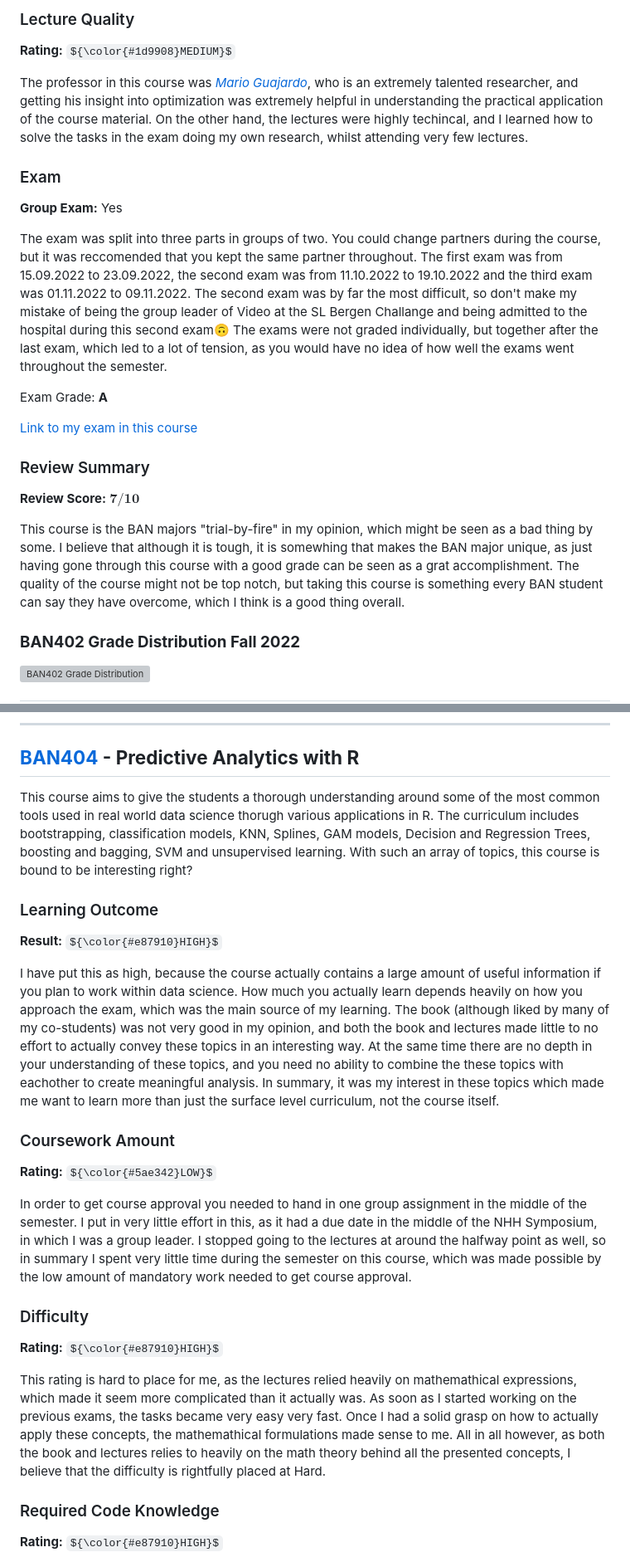
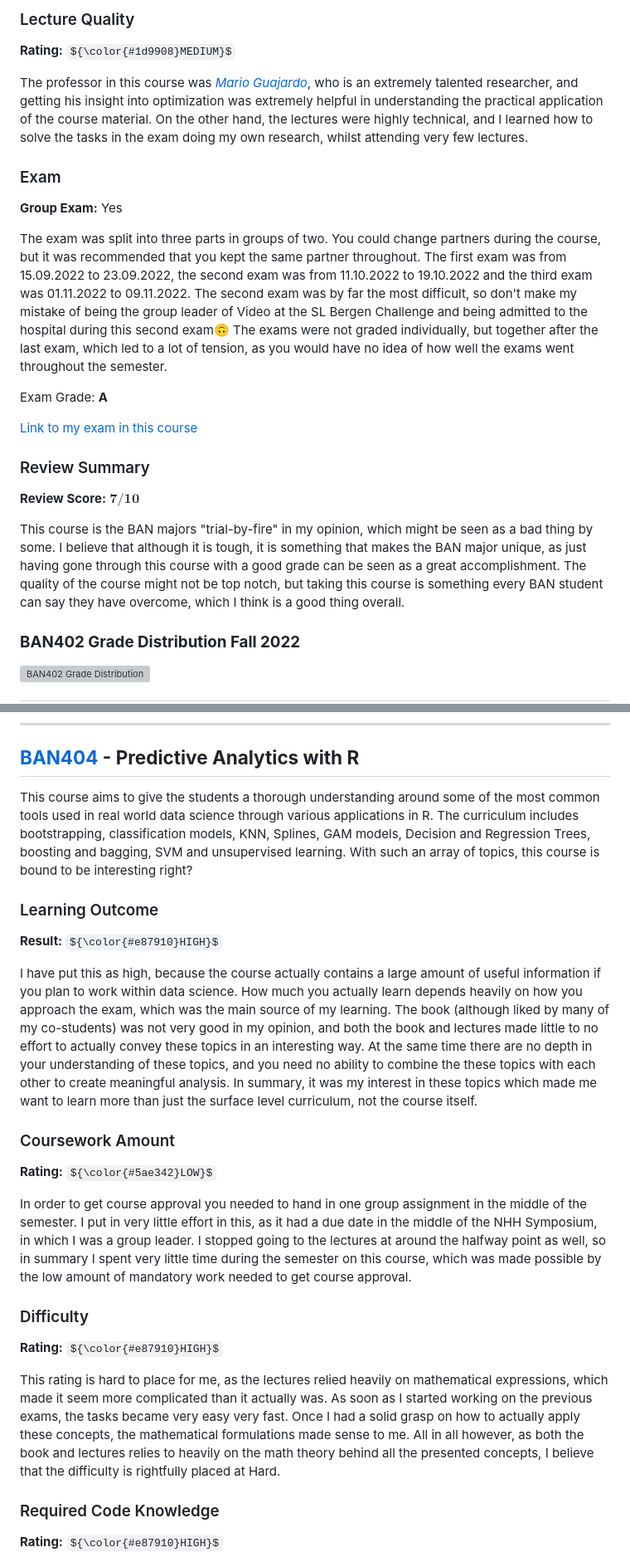
Before and after one commit to sander-ed/nhh-course-help, a Markdown page: GUIDES/Master-Course-Reviews/README.md, 2 parts joined by grey strips. Shown at 83% size. Rendered like a GitHub page; some formulas as TeX source; grey boxes are pictures that could not be loaded.

```diff
--- a/GUIDES/Master-Course-Reviews/README.md
+++ b/GUIDES/Master-Course-Reviews/README.md
@@ -131,13 +132,13 @@ You do not need to know much code, as the AMPL language is highly mathematical i
 
 **Rating:** ${\color{#1d9908}MEDIUM}$
 
-The professor in this course was _[Mario Guajardo](https://www.nhh.no/en/employees/faculty/mario-guajardo/)_, who is an extremely talented researcher, and getting his insight into optimization was extremely helpful in understanding the practical application of the course material. On the other hand, the lectures were highly techincal, and I learned how to solve the tasks in the exam doing my own research, whilst attending very few lectures.
+The professor in this course was _[Mario Guajardo](https://www.nhh.no/en/employees/faculty/mario-guajardo/)_, who is an extremely talented researcher, and getting his insight into optimization was extremely helpful in understanding the practical application of the course material. On the other hand, the lectures were highly technical, and I learned how to solve the tasks in the exam doing my own research, whilst attending very few lectures.
 
 ### Exam
 
 **Group Exam:** Yes
 
-The exam was split into three parts in groups of two. You could change partners during the course, but it was reccomended that you kept the same partner throughout. The first exam was from 15.09.2022 to 23.09.2022, the second exam was from 11.10.2022 to 19.10.2022 and the third exam was 01.11.2022 to 09.11.2022. The second exam was by far the most difficult, so don't make my mistake of being the group leader of Video at the SL Bergen Challange and being admitted to the hospital during this second exam🙃
+The exam was split into three parts in groups of two. You could change partners during the course, but it was recommended that you kept the same partner throughout. The first exam was from 15.09.2022 to 23.09.2022, the second exam was from 11.10.2022 to 19.10.2022 and the third exam was 01.11.2022 to 09.11.2022. The second exam was by far the most difficult, so don't make my mistake of being the group leader of Video at the SL Bergen Challenge and being admitted to the hospital during this second exam🙃
 The exams were not graded individually, but together after the last exam, which led to a lot of tension, as you would have no idea of how well the exams went throughout the semester.
 
 Exam Grade: **A**
@@ -148,7 +149,7 @@ Exam Grade: **A**
 
 **Review Score:** ${\textbf{7/10}}$
 
-This course is the BAN majors "trial-by-fire" in my opinion, which might be seen as a bad thing by some. I believe that although it is tough, it is somewhing that makes the BAN major unique, as just having gone through this course with a good grade can be seen as a grat accomplishment. The quality of the course might not be top notch, but taking this course is something every BAN student can say they have overcome, which I think is a good thing overall.
+This course is the BAN majors "trial-by-fire" in my opinion, which might be seen as a bad thing by some. I believe that although it is tough, it is something that makes the BAN major unique, as just having gone through this course with a good grade can be seen as a great accomplishment. The quality of the course might not be top notch, but taking this course is something every BAN student can say they have overcome, which I think is a good thing overall.
 
 ### **BAN402 Grade Distribution Fall 2022**
 
@@ -275,13 +276,13 @@ This course has its flaws, but because of the widening of my perspective on busi
 
 ## **[BAN404](https://www.nhh.no/en/courses/predictive-analytics-with-r/) - Predictive Analytics with R**
 
-This course aims to give the students a thorough understanding around some of the most common tools used in real world data science thorugh various applications in R. The curriculum includes bootstrapping, classification models, KNN, Splines, GAM models, Decision and Regression Trees, boosting and bagging, SVM and unsupervised learning. With such an array of topics, this course is bound to be interesting right?
+This course aims to give the students a thorough understanding around some of the most common tools used in real world data science through various applications in R. The curriculum includes bootstrapping, classification models, KNN, Splines, GAM models, Decision and Regression Trees, boosting and bagging, SVM and unsupervised learning. With such an array of topics, this course is bound to be interesting right?
 
 ### Learning Outcome
 
 **Result:** ${\color{#e87910}HIGH}$
 
-I have put this as high, because the course actually contains a large amount of useful information if you plan to work within data science. How much you actually learn depends heavily on how you approach the exam, which was the main source of my learning. The book (although liked by many of my co-students) was not very good in my opinion, and both the book and lectures made little to no effort to actually convey these topics in an interesting way. At the same time there are no depth in your understanding of these topics, and you need no ability to combine the these topics with eachother to create meaningful analysis. In summary, it was my interest in these topics which made me want to learn more than just the surface level curriculum, not the course itself.
+I have put this as high, because the course actually contains a large amount of useful information if you plan to work within data science. How much you actually learn depends heavily on how you approach the exam, which was the main source of my learning. The book (although liked by many of my co-students) was not very good in my opinion, and both the book and lectures made little to no effort to actually convey these topics in an interesting way. At the same time there are no depth in your understanding of these topics, and you need no ability to combine the these topics with each other to create meaningful analysis. In summary, it was my interest in these topics which made me want to learn more than just the surface level curriculum, not the course itself.
 
 ### Coursework Amount
 
@@ -293,7 +294,7 @@ In order to get course approval you needed to hand in one group assignment in th
 
 **Rating:** ${\color{#e87910}HIGH}$
 
-This rating is hard to place for me, as the lectures relied heavily on mathemathical expressions, which made it seem more complicated than it actually was. As soon as I started working on the previous exams, the tasks became very easy very fast. Once I had a solid grasp on how to actually apply these concepts, the mathemathical formulations made sense to me. All in all however, as both the book and lectures relies to heavily on the math theory behind all the presented concepts, I believe that the difficulty is rightfully placed at Hard.
+This rating is hard to place for me, as the lectures relied heavily on mathematical expressions, which made it seem more complicated than it actually was. As soon as I started working on the previous exams, the tasks became very easy very fast. Once I had a solid grasp on how to actually apply these concepts, the mathematical formulations made sense to me. All in all however, as both the book and lectures relies to heavily on the math theory behind all the presented concepts, I believe that the difficulty is rightfully placed at Hard.
 
 ### Required Code Knowledge
 
```
Also changed, not shown: other parts of GUIDES/Master-Course-Reviews/README.md (+22 -21 lines).
